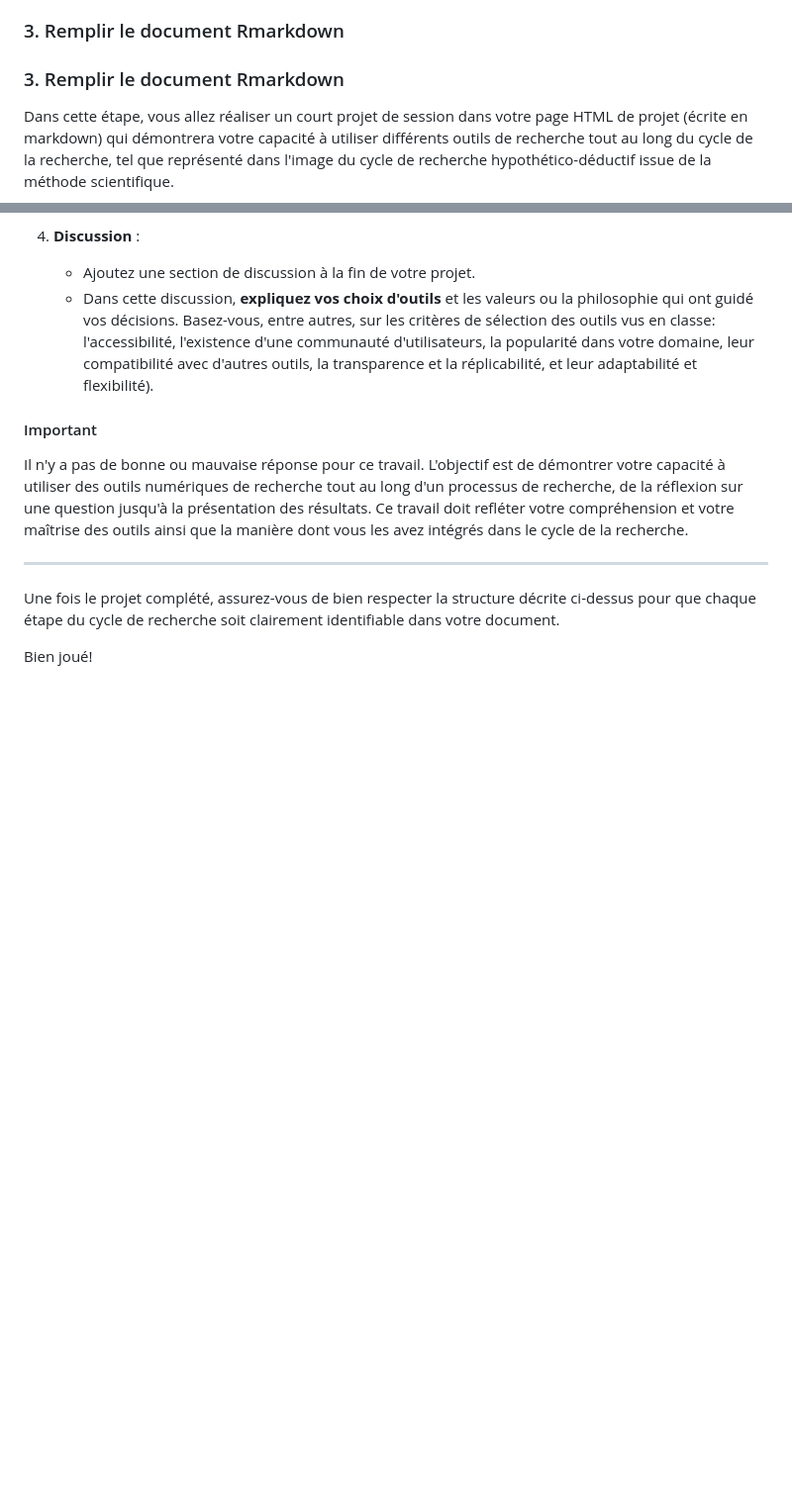
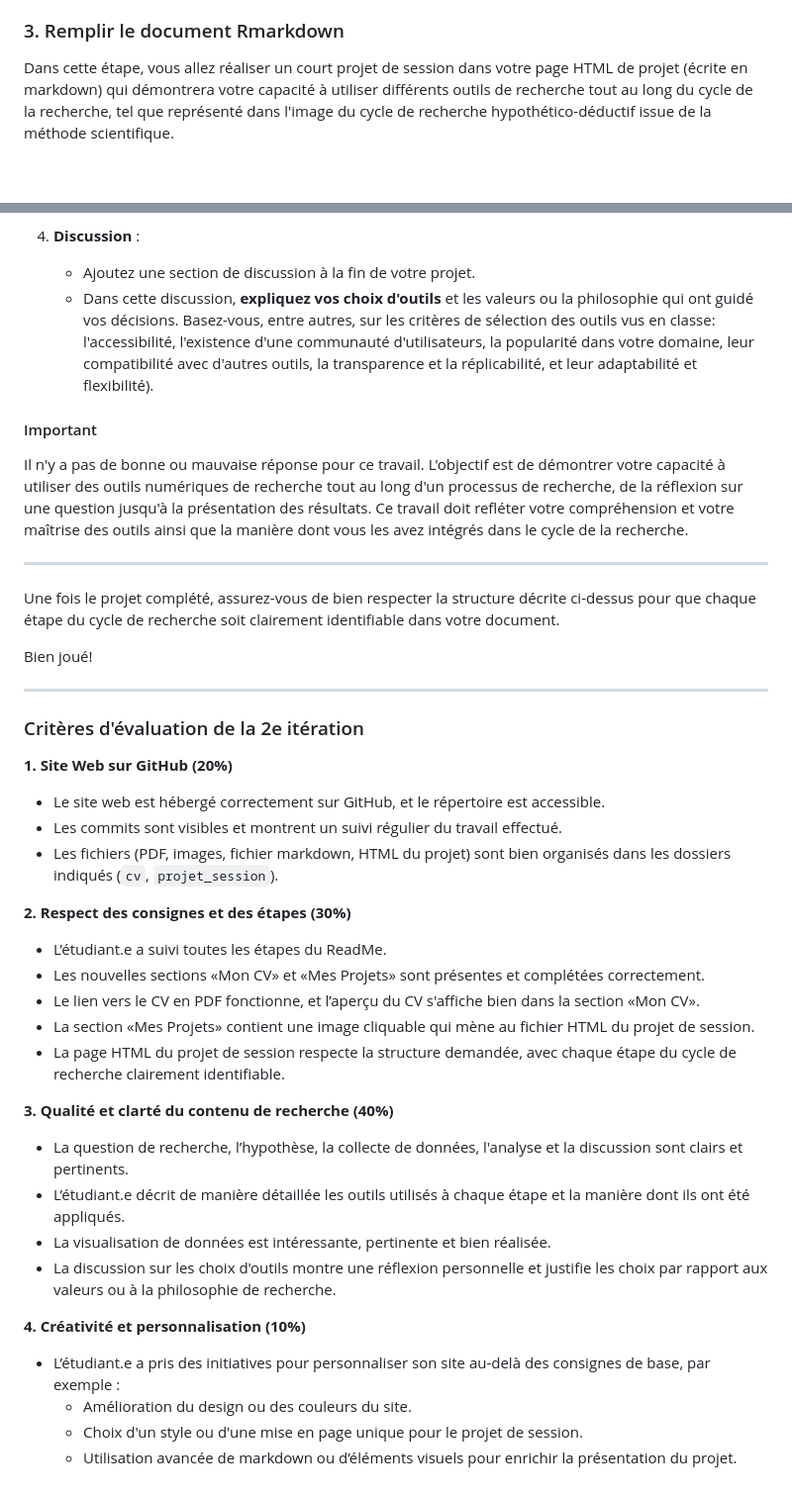
Before and after one commit to AdriClout/AdriClout.github.io, a Markdown page: README.md, 2 parts joined by grey strips. Shown at 99% size. Drawn GitHub-style; blank space fills up the shorter version.

```diff
--- a/README.md
+++ b/README.md
@@ -421,8 +421,6 @@ Après la section «Mon CV», nous allons ajouter une nouvelle section nommée
 
 ### 3. Remplir le document Rmarkdown
 
-### 3. Remplir le document Rmarkdown
-
 Dans cette étape, vous allez réaliser un court projet de session dans votre page HTML de projet (écrite en markdown) qui démontrera votre capacité à utiliser différents outils de recherche tout au long du cycle de la recherche, tel que représenté dans l'image du cycle de recherche hypothético-déductif issue de la méthode scientifique.
 
 En fonction des étapes indiquées dans l'image et vues en classe, suivez les consignes ci-dessous pour structurer votre projet de session.
@@ -457,3 +455,31 @@ Il n'y a pas de bonne ou mauvaise réponse pour ce travail. L'objectif est de d
 Une fois le projet complété, assurez-vous de bien respecter la structure décrite ci-dessus pour que chaque étape du cycle de recherche soit clairement identifiable dans votre document.
 
 Bien joué!
+
+---
+
+### Critères d'évaluation de la 2e itération
+
+**1. Site Web sur GitHub (20%)**
+   - Le site web est hébergé correctement sur GitHub, et le répertoire est accessible.
+   - Les commits sont visibles et montrent un suivi régulier du travail effectué.
+   - Les fichiers (PDF, images, fichier markdown, HTML du projet) sont bien organisés dans les dossiers indiqués (`cv`, `projet_session`).
+
+**2. Respect des consignes et des étapes (30%)**
+   - L’étudiant.e a suivi toutes les étapes du ReadMe.
+   - Les nouvelles sections «Mon CV» et «Mes Projets» sont présentes et complétées correctement.
+   - Le lien vers le CV en PDF fonctionne, et l’aperçu du CV s'affiche bien dans la section «Mon CV».
+   - La section «Mes Projets» contient une image cliquable qui mène au fichier HTML du projet de session.
+   - La page HTML du projet de session respecte la structure demandée, avec chaque étape du cycle de recherche clairement identifiable.
+
+**3. Qualité et clarté du contenu de recherche (40%)**
+   - La question de recherche, l’hypothèse, la collecte de données, l'analyse et la discussion sont clairs et pertinents.
+   - L’étudiant.e décrit de manière détaillée les outils utilisés à chaque étape et la manière dont ils ont été appliqués.
+   - La visualisation de données est intéressante, pertinente et bien réalisée.
+   - La discussion sur les choix d'outils montre une réflexion personnelle et justifie les choix par rapport aux valeurs ou à la philosophie de recherche.
+
+**4. Créativité et personnalisation (10%)**
+   - L’étudiant.e a pris des initiatives pour personnaliser son site au-delà des consignes de base, par exemple :
+     - Amélioration du design ou des couleurs du site.
+     - Choix d'un style ou d'une mise en page unique pour le projet de session.
+     - Utilisation avancée de markdown ou d’éléments visuels pour enrichir la présentation du projet.
```
